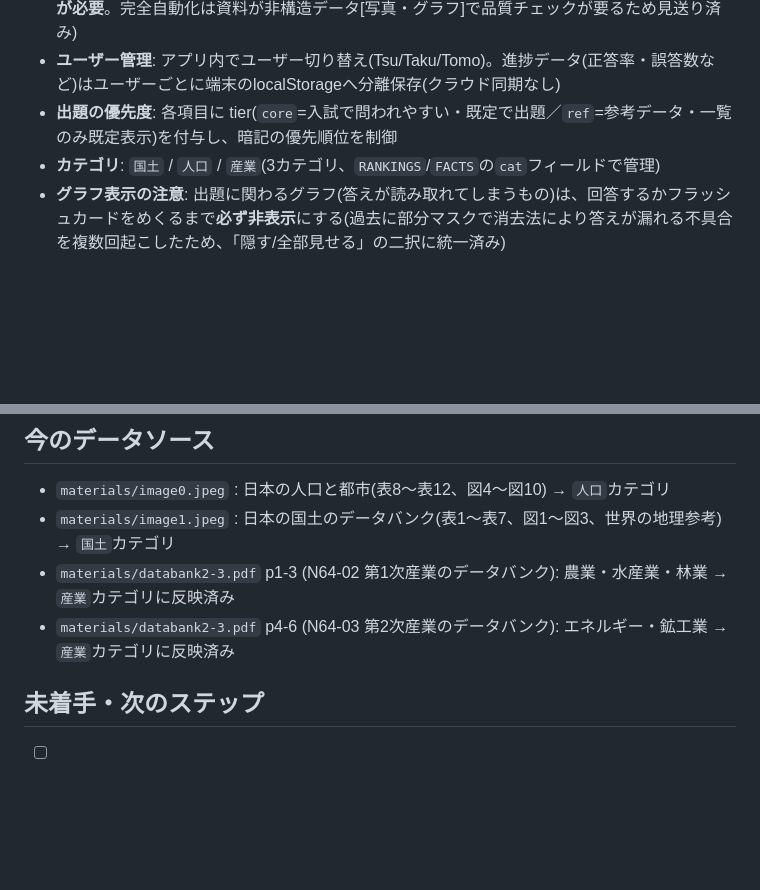
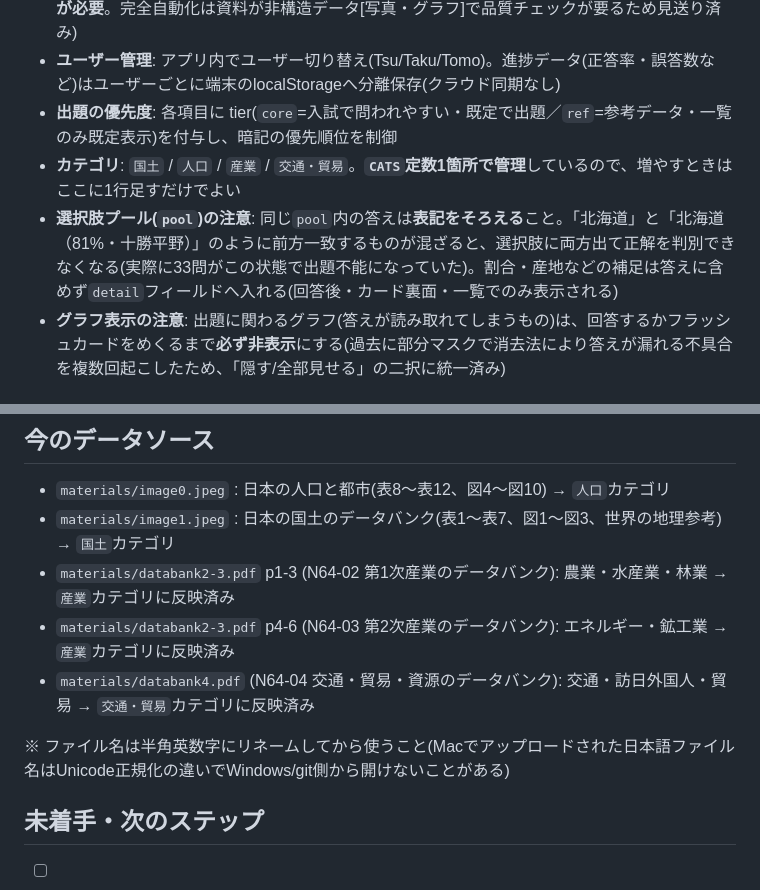
Before and after one commit to tsmurai/Shakai, a Markdown page: CLAUDE.md, 2 parts joined by grey strips. Drawn GitHub-style; blank space fills up the shorter version.

Commit message:
Document the new category, the pool-ambiguity pitfall, and databank4 in CLAUDE.md
Co-Authored-By: Claude Sonnet 5 <noreply@anthropic.com>

```diff
--- a/CLAUDE.md
+++ b/CLAUDE.md
@@ -26,7 +26,8 @@
 - **資料の反映**: 写真/PDFは `materials/` に保存 → Claude Code セッションで内容を読み取り、手作業でデータに追記(表計算のような機械的変換ができないため、Excel→JSON変換のような自動化パイプラインは組んでいない。**新しい資料を反映するには毎回 Claude Code セッションが必要**。完全自動化は資料が非構造データ[写真・グラフ]で品質チェックが要るため見送り済み)
 - **ユーザー管理**: アプリ内でユーザー切り替え(Tsu/Taku/Tomo)。進捗データ(正答率・誤答数など)はユーザーごとに端末のlocalStorageへ分離保存(クラウド同期なし)
 - **出題の優先度**: 各項目に tier(`core`=入試で問われやすい・既定で出題／`ref`=参考データ・一覧のみ既定表示)を付与し、暗記の優先順位を制御
-- **カテゴリ**: `国土` / `人口` / `産業`(3カテゴリ、`RANKINGS`/`FACTS`の`cat`フィールドで管理)
+- **カテゴリ**: `国土` / `人口` / `産業` / `交通・貿易`。**`CATS`定数1箇所で管理**しているので、増やすときはここに1行足すだけでよい
+- **選択肢プール(`pool`)の注意**: 同じ`pool`内の答えは**表記をそろえる**こと。「北海道」と「北海道（81%・十勝平野）」のように前方一致するものが混ざると、選択肢に両方出て正解を判別できなくなる(実際に33問がこの状態で出題不能になっていた)。割合・産地などの補足は答えに含めず`detail`フィールドへ入れる(回答後・カード裏面・一覧でのみ表示される)
 - **グラフ表示の注意**: 出題に関わるグラフ(答えが読み取れてしまうもの)は、回答するかフラッシュカードをめくるまで**必ず非表示**にする(過去に部分マスクで消去法により答えが漏れる不具合を複数回起こしたため、「隠す/全部見せる」の二択に統一済み)
 
 ## セキュリティ・プライバシー
@@ -38,6 +39,9 @@
 - `materials/image1.jpeg` : 日本の国土のデータバンク(表1〜表7、図1〜図3、世界の地理参考) → `国土`カテゴリ
 - `materials/databank2-3.pdf` p1-3 (N64-02 第1次産業のデータバンク): 農業・水産業・林業 → `産業`カテゴリに反映済み
 - `materials/databank2-3.pdf` p4-6 (N64-03 第2次産業のデータバンク): エネルギー・鉱工業 → `産業`カテゴリに反映済み
+- `materials/databank4.pdf` (N64-04 交通・貿易・資源のデータバンク): 交通・訪日外国人・貿易 → `交通・貿易`カテゴリに反映済み
+
+※ ファイル名は半角英数字にリネームしてから使うこと(Macでアップロードされた日本語ファイル名はUnicode正規化の違いでWindows/git側から開けないことがある)
 
 ## 未着手・次のステップ
 - [ ] 新しい資料(写真/PDF)が届いたときの取り込み(継続的に発生する想定)
```
